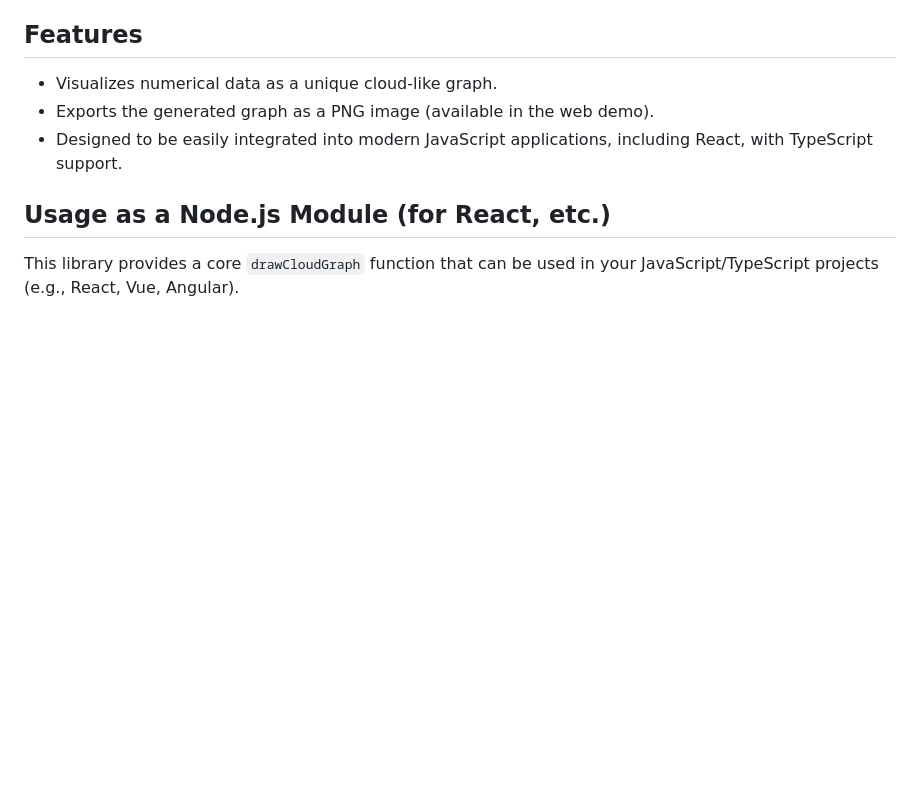
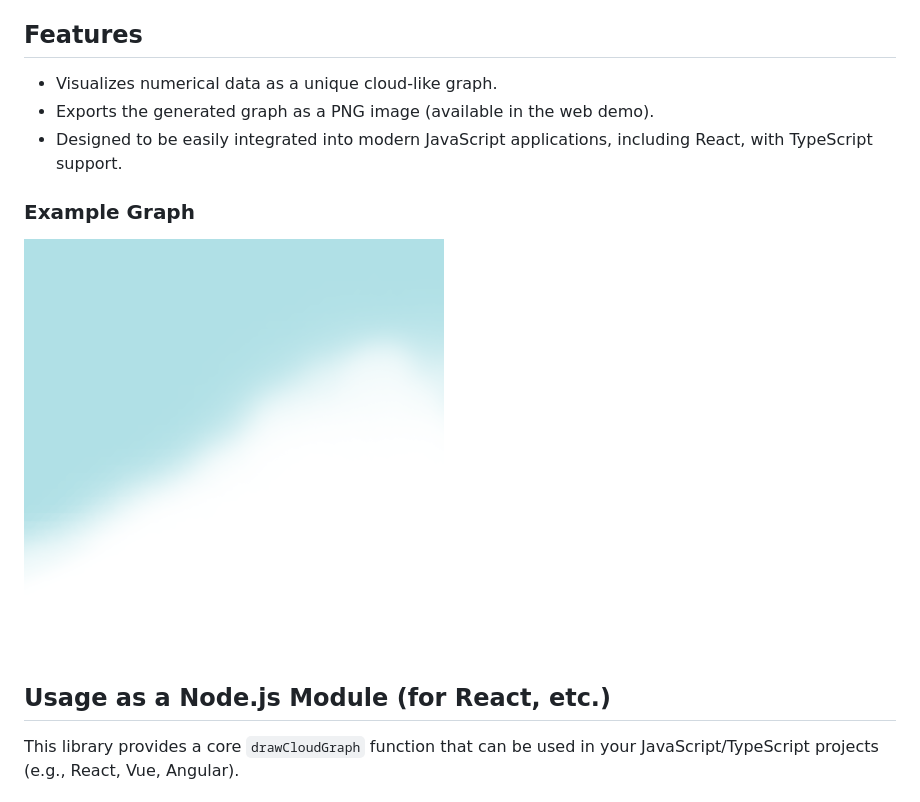
Before and after one commit to DevMassive/CloudGraph, a Markdown page: README.md, the part around the change. Rendered like a GitHub page; pictures changed too: assets/cloud-graph-example.png (added); blank space fills up the shorter version.

Commit message:
Add example graph image to README.md

```diff
--- a/README.md
+++ b/README.md
@@ -16,6 +16,10 @@ This live demo uses `index.html` and `src/main.js` to showcase the library's fun
 *   Visualizes numerical data as a unique cloud-like graph.
 *   Exports the generated graph as a PNG image (available in the web demo).
 *   Designed to be easily integrated into modern JavaScript applications, including React, with TypeScript support.
+
+### Example Graph
+
+![Example Cloud Graph](assets/cloud-graph-example.png)
 
 ## Usage as a Node.js Module (for React, etc.)
 
```
